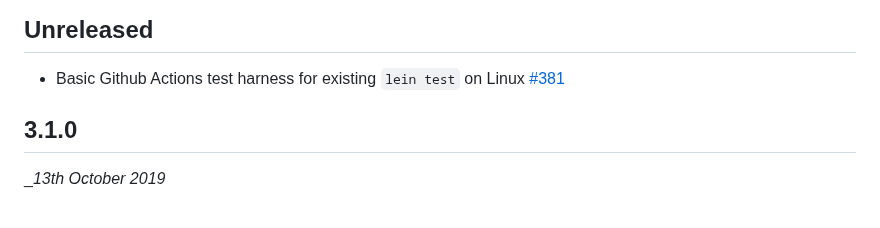
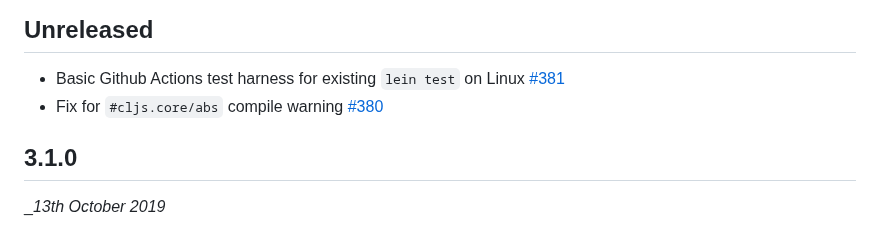
Before and after one commit to quil/quil, a Markdown page: RELEASE-NOTES.md, the part around the change. Rendered like a GitHub page.

Commit message:
Add release notes for change

```diff
--- a/RELEASE-NOTES.md
+++ b/RELEASE-NOTES.md
@@ -1,6 +1,7 @@
 ## Unreleased
 
 * Basic Github Actions test harness for existing `lein test` on Linux [#381](https://github.com/quil/quil/pull/381)
+* Fix for `#cljs.core/abs` compile warning [#380](https://github.com/quil/quil/pull/380)
 
 ## 3.1.0
 __13th October 2019_
```
